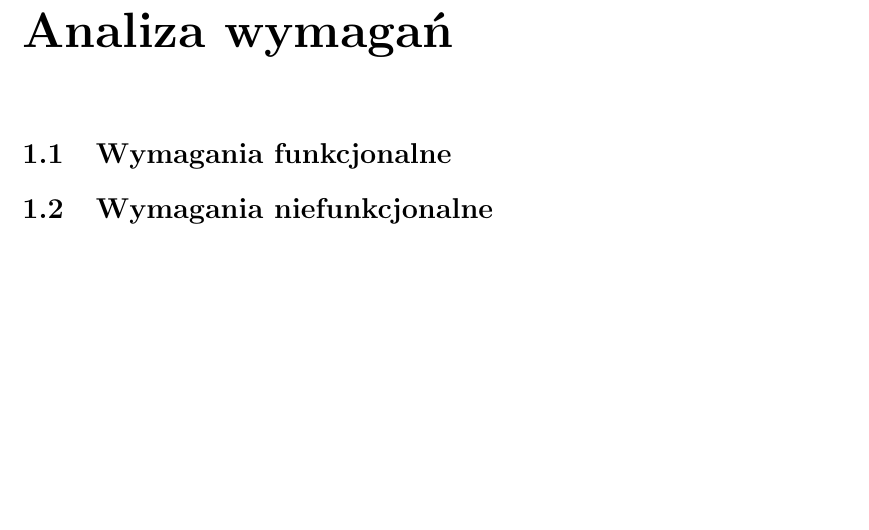
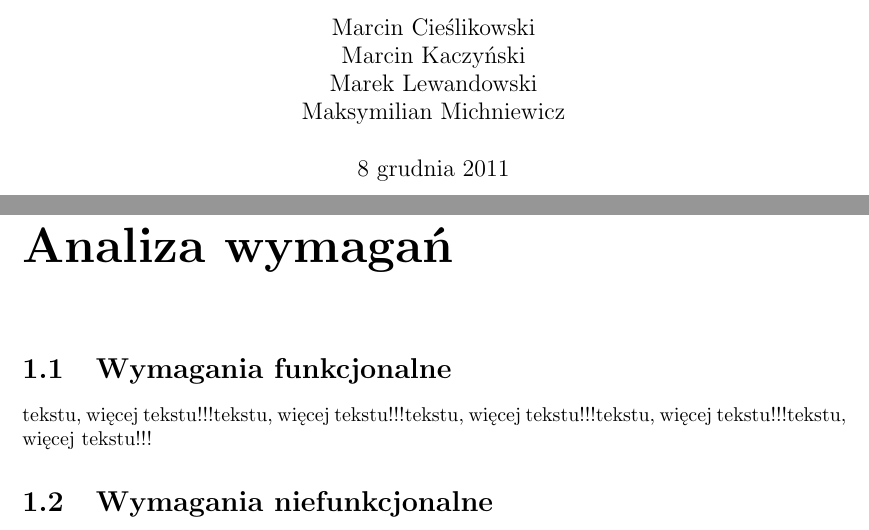
Before and after one commit to maksmichniewicz/apsi, a LaTeX document (projekt.tex): part of page 5 of 9 before the commit and two parts of pages 1 and 5 of 9 after it, the two joined at a grey line, cut at the place of the change, the shorter picture padded with empty space. Compiled offline with pdfLaTeX.

Commit message:
male dodatki

```diff
--- a/projekt.tex
+++ b/projekt.tex
@@ -26,4 +25,14 @@
 
+	%
+	% STRONA TYTUŁOWA
+	%
+	\title{System centralnego zarządzania wyświetlaczami reklamowymi}
+	\author{Marcin Cieślikowski\\
+		Marcin Kaczyński\\
+		Marek Lewandowski\\
+		Maksymilian Michniewicz\\}
+	\date{\today}
+	\maketitle
 	%
 	% SPIS TRESCI
 	%
@@ -52,5 +61,5 @@
 
 	\chapter{Analiza wymagań}
 		\section{Wymagania funkcjonalne}
-
+		    tekstu, więcej tekstu!!!tekstu, więcej tekstu!!!tekstu, więcej tekstu!!!tekstu, więcej tekstu!!!tekstu, więcej tekstu!!!
 		\section{Wymagania niefunkcjonalne}
```
Also changed, not shown: projekt.tex (14 more changed lines).
